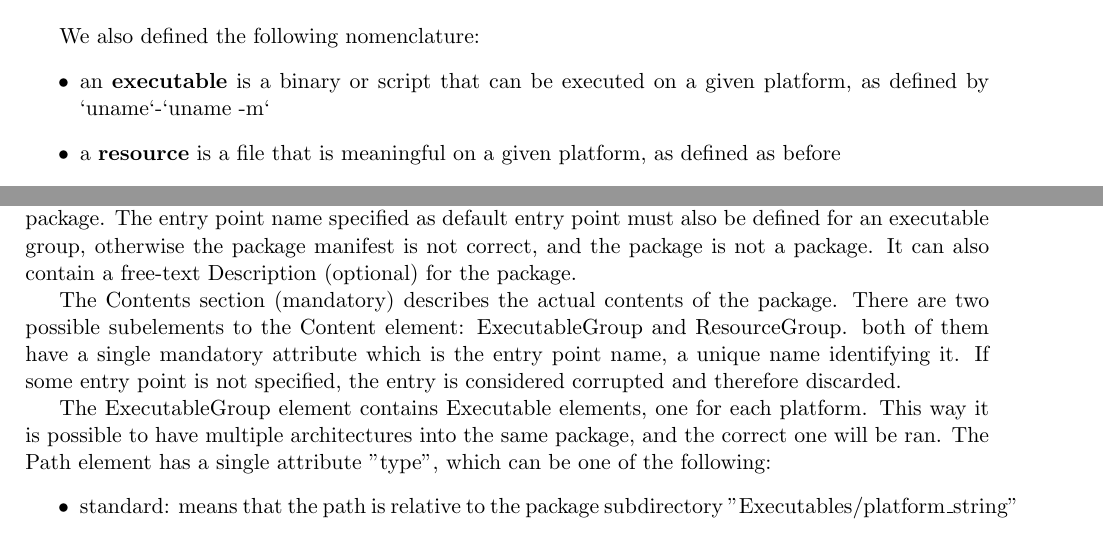
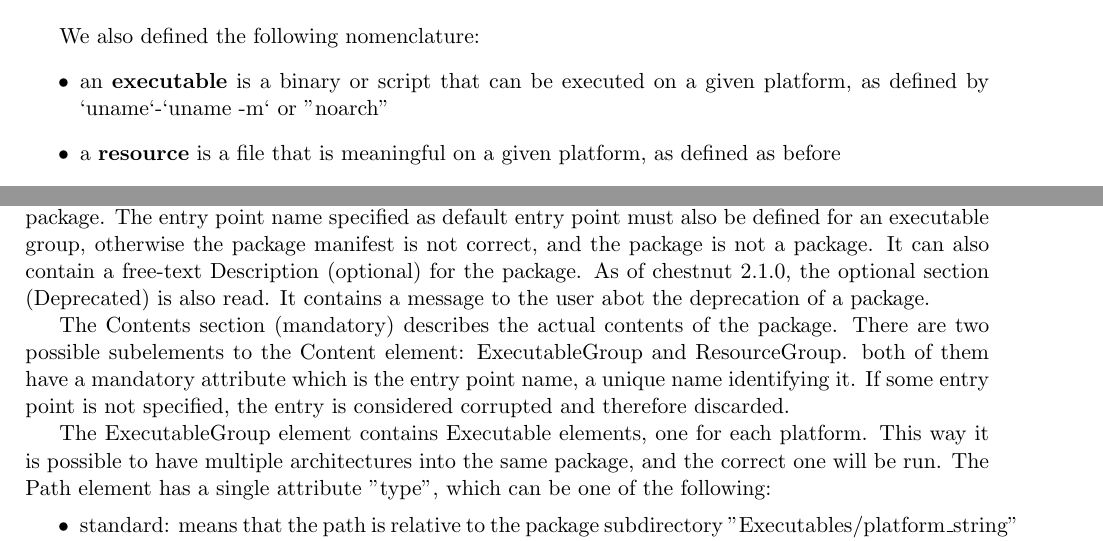
Before and after one commit to stefanoborini/chestnut, a LaTeX document (docs/design.tex, which reads docs/sections/details.tex): two parts of pages 1 and 2 of 3, joined at a grey line, cut so that both start at the same text. Compiled offline with pdfLaTeX.

Commit message:
trivial adjustments
git-svn-id: https://chestnut.svn.sourceforge.net/svnroot/chestnut/trunk@80 0ea1c711-7a27-4ec1-8190-1f350608a5f1

```diff
--- a/docs/sections/details.tex
+++ b/docs/sections/details.tex
@@ -13,7 +13,7 @@ We define Package (version 1.0) a directory with the following characteristics
 
 We also defined the following nomenclature:
 \begin{itemize}
-\item an \kw{executable} is a binary or script that can be executed on a given platform, as defined by `uname`-`uname -m`
+\item an \kw{executable} is a binary or script that can be executed on a given platform, as defined by `uname`-`uname -m` or "noarch"
 \item a \kw{resource} is a file that is meaningful on a given platform, as defined as before
 \item an \kw{executable group} is a collection of platform-dependent executables. The executable group can be referred by means of a single, unique label (\kw{entry point}).
 \item an \kw{resource group} is a collection of platform-dependent resources. The resource group can be referred by a single, unique label (entry point).
@@ -76,16 +76,18 @@ DefaultExecutableGroupEntryPoint (optional) for the package. The entry point nam
 specified as default entry point must also be defined for an executable group,
 otherwise the package manifest is not correct, and the package is not a
 package. It can also contain a free-text Description (optional) for the package.
+As of chestnut 2.1.0, the optional section (Deprecated) is also read.
+It contains a message to the user abot the deprecation of a package.
 
 The Contents section (mandatory) describes the actual contents of the package. There are two
 possible subelements to the Content element: ExecutableGroup and ResourceGroup.
-both of them have a single mandatory attribute which is the entry point name, a
+both of them have a mandatory attribute which is the entry point name, a
 unique name identifying it. If some entry point is not specified, the entry is
 considered corrupted and therefore discarded.
 
 The ExecutableGroup element contains Executable elements, one for each platform.
 This way it is possible to have multiple architectures into the same package,
-and the correct one will be ran. The Path element has a single attribute
+and the correct one will be run. The Path element has a single attribute
 "type", which can be one of the following:
 \begin{itemize}
 \item standard: means that the path is relative to the package subdirectory "Executables/platform\_string" (ie: Executables/Linux-ia64)
```
